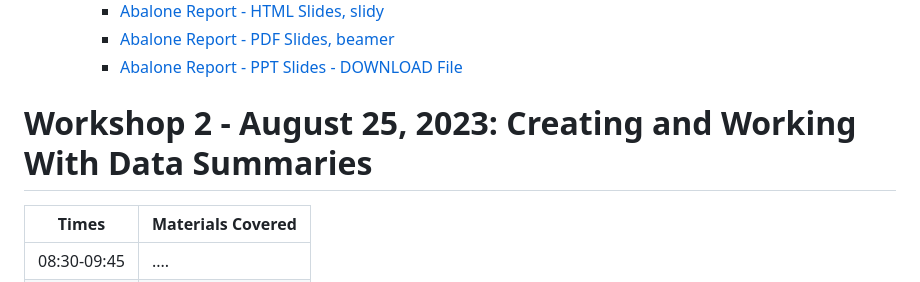
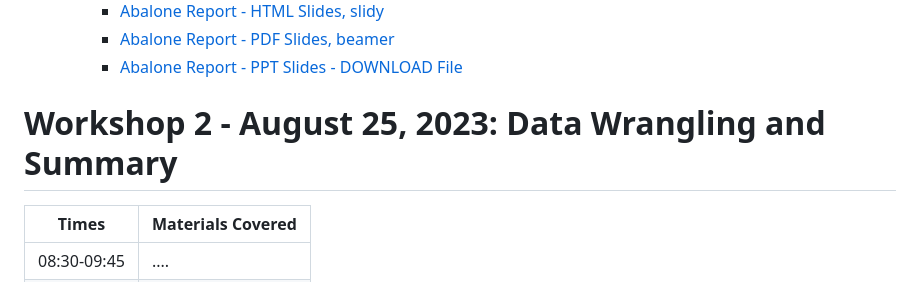
Before and after one commit to melindahiggins2000/RWorkshops_HJFGlobal_AugSept2023, a Markdown page: README.md, the part around the change. Drawn GitHub-style.

Commit message:
updated readme 2

```diff
--- a/README.md
+++ b/README.md
@@ -74,7 +74,7 @@
         - [Abalone Report - PDF Slides, beamer](https://melindahiggins2000.github.io/RWorkshops_HJFGlobal_AugSept2023/Abalone_beamer_slides_v1.pdf)
         - [Abalone Report - PPT Slides - DOWNLOAD File](https://raw.githubusercontent.com/melindahiggins2000/RWorkshops_HJFGlobal_AugSept2023/main/Abalone_PPTslides_v1.pptx)
 
-# Workshop 2 - August 25, 2023: Creating and Working With Data Summaries
+# Workshop 2 - August 25, 2023: Data Wrangling and Summary
 
 | Times       | Materials Covered |
 |-------------|-------------------|
```
